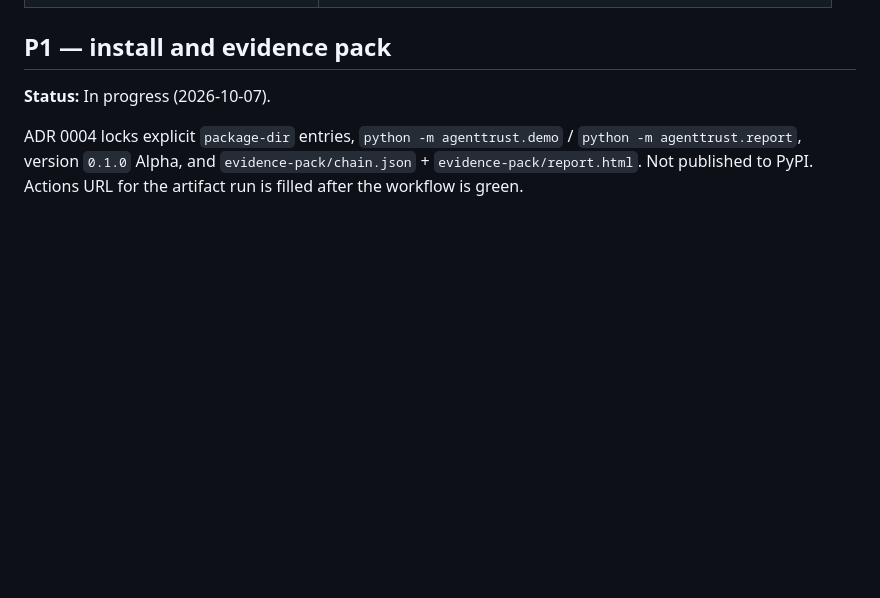
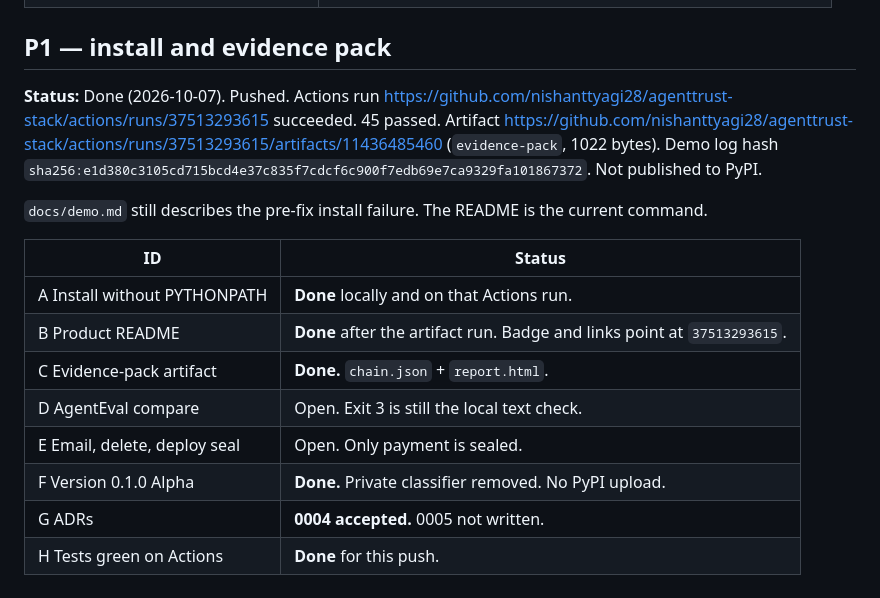
Before and after one commit to nishanttyagi28/agenttrust-stack, a Markdown page: docs/progress.md, the part around the change. Rendered like a GitHub page; blank space fills up the shorter version.

```diff
--- a/docs/progress.md
+++ b/docs/progress.md
@@ -82,6 +82,17 @@ README has an Alpha status line, the CI badge, and the existing green run https:
 
 ## P1 — install and evidence pack
 
-**Status:** In progress (2026-10-07).
+**Status:** Done (2026-10-07). Pushed. Actions run https://github.com/nishanttyagi28/agenttrust-stack/actions/runs/37513293615 succeeded. 45 passed. Artifact https://github.com/nishanttyagi28/agenttrust-stack/actions/runs/37513293615/artifacts/11436485460 (`evidence-pack`, 1022 bytes). Demo log hash `sha256:e1d380c3105cd715bcd4e37c835f7cdcf6c900f7edb69e7ca9329fa101867372`. Not published to PyPI.
 
-ADR 0004 locks explicit `package-dir` entries, `python -m agenttrust.demo` / `python -m agenttrust.report`, version `0.1.0` Alpha, and `evidence-pack/chain.json` + `evidence-pack/report.html`. Not published to PyPI. Actions URL for the artifact run is filled after the workflow is green.
+`docs/demo.md` still describes the pre-fix install failure. The README is the current command.
+
+| ID | Status |
+|---|---|
+| A Install without PYTHONPATH | **Done** locally and on that Actions run. |
+| B Product README | **Done** after the artifact run. Badge and links point at `37513293615`. |
+| C Evidence-pack artifact | **Done.** `chain.json` + `report.html`. |
+| D AgentEval compare | Open. Exit 3 is still the local text check. |
+| E Email, delete, deploy seal | Open. Only payment is sealed. |
+| F Version 0.1.0 Alpha | **Done.** Private classifier removed. No PyPI upload. |
+| G ADRs | **0004 accepted.** 0005 not written. |
+| H Tests green on Actions | **Done** for this push. |
```
Also changed, not shown: README.md (+14 -11 lines).
